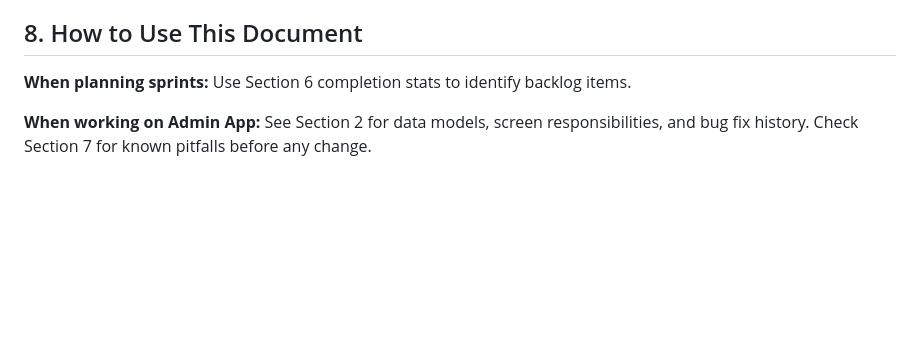
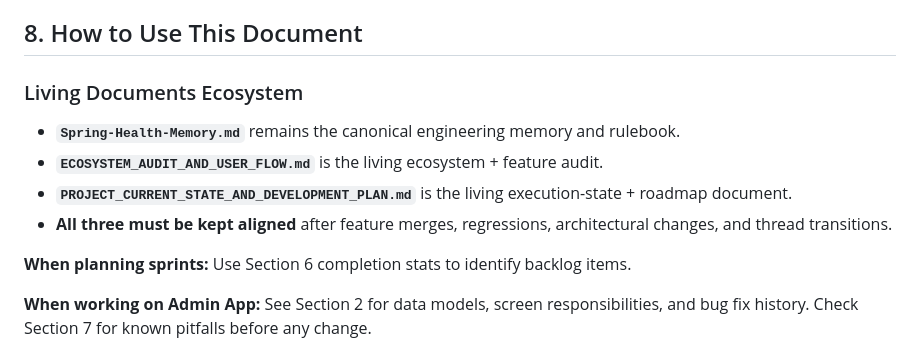
Before and after one commit to mindmonkey2/spring_health, a Markdown page: Spring-Health-Memory.md, the part around the change. Rendered like a GitHub page; blank space fills up the shorter version.

```diff
--- a/Spring-Health-Memory.md
+++ b/Spring-Health-Memory.md
@@ -1119,6 +1119,13 @@ Security Fix (May 15, 2026):
 
 ## 8. How to Use This Document
 
+### Living Documents Ecosystem
+
+- **`Spring-Health-Memory.md`** remains the canonical engineering memory and rulebook.
+- **`ECOSYSTEM_AUDIT_AND_USER_FLOW.md`** is the living ecosystem + feature audit.
+- **`PROJECT_CURRENT_STATE_AND_DEVELOPMENT_PLAN.md`** is the living execution-state + roadmap document.
+- **All three must be kept aligned** after feature merges, regressions, architectural changes, and thread transitions.
+
 **When planning sprints:** Use Section 6 completion stats to identify backlog items.
 
 **When working on Admin App:** See Section 2 for data models, screen responsibilities, and bug fix history. Check Section 7 for known pitfalls before any change.
```
Also changed, not shown: ECOSYSTEM_AUDIT_AND_USER_FLOW.md (added, +216 -0 lines), PROJECT_CURRENT_STATE_AND_DEVELOPMENT_PLAN.md (added, +98 -0 lines).
